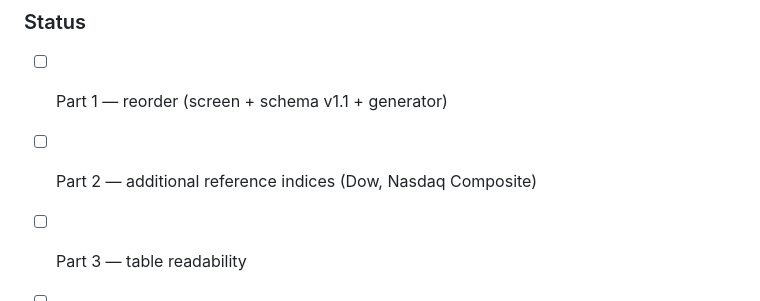
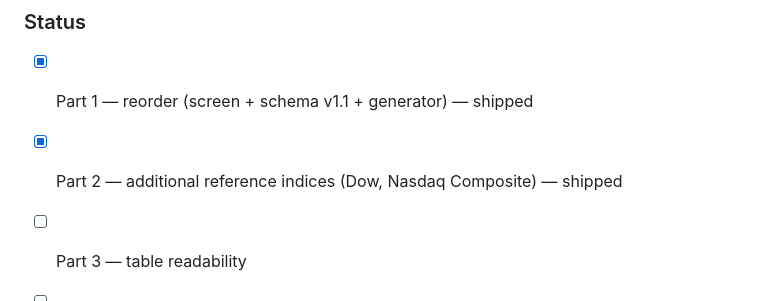
Before and after one commit to jimzucker/iHaveAnnuities, a Markdown page: docs/UX_ROADMAP.md, the part around the change. Drawn GitHub-style.

Commit message:
docs: mark UX roadmap Parts 1-2 shipped
Co-Authored-By: Claude Opus 4.8 <noreply@anthropic.com>

```diff
--- a/docs/UX_ROADMAP.md
+++ b/docs/UX_ROADMAP.md
@@ -107,8 +107,8 @@ instead of the 20-column horizontal scroll.
 ---
 
 ### Status
-- [ ] Part 1 — reorder (screen + schema v1.1 + generator)
-- [ ] Part 2 — additional reference indices (Dow, Nasdaq Composite)
+- [x] Part 1 — reorder (screen + schema v1.1 + generator) — shipped
+- [x] Part 2 — additional reference indices (Dow, Nasdaq Composite) — shipped
 - [ ] Part 3 — table readability
 - [ ] Part 4 — portfolio hero
 - [ ] Part 5 — accessibility & theming
```
